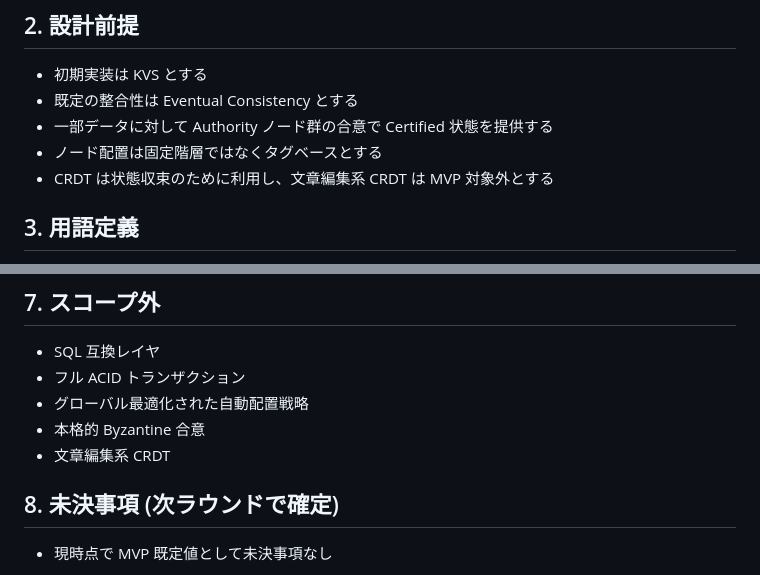
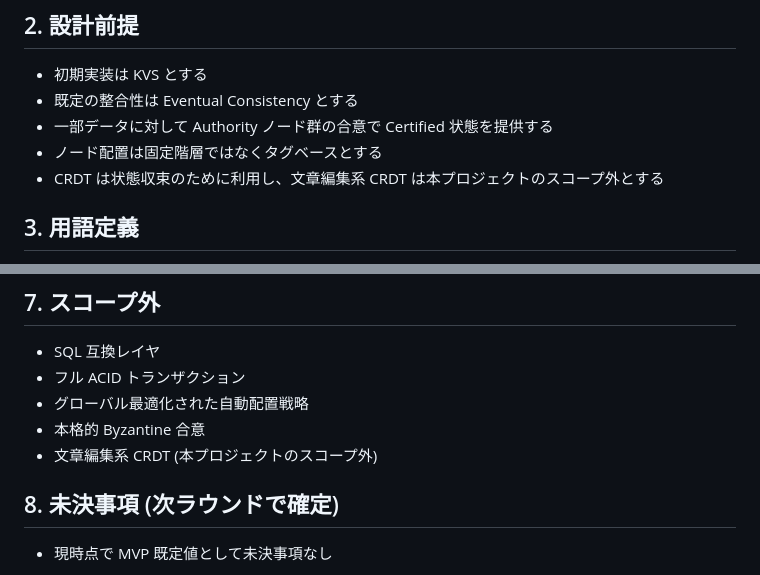
Before and after one commit to asteroidb/asteroidb, a Markdown page: docs/requirements.md, 2 parts joined by grey strips. GitHub-like rendering.

Commit message:
docs: clarify text-editing CRDT is out of scope

```diff
--- a/docs/requirements.md
+++ b/docs/requirements.md
@@ -11,7 +11,7 @@
 - 既定の整合性は Eventual Consistency とする
 - 一部データに対して Authority ノード群の合意で Certified 状態を提供する
 - ノード配置は固定階層ではなくタグベースとする
-- CRDT は状態収束のために利用し、文章編集系 CRDT は MVP 対象外とする
+- CRDT は状態収束のために利用し、文章編集系 CRDT は本プロジェクトのスコープ外とする
 
 ## 3. 用語定義
 
@@ -156,7 +156,7 @@
 - フル ACID トランザクション
 - グローバル最適化された自動配置戦略
 - 本格的 Byzantine 合意
-- 文章編集系 CRDT
+- 文章編集系 CRDT (本プロジェクトのスコープ外)
 
 ## 8. 未決事項 (次ラウンドで確定)
 
```
Also changed, not shown: README.md (added, +65 -0 lines), docs/vision.md (+1 -1 lines).
